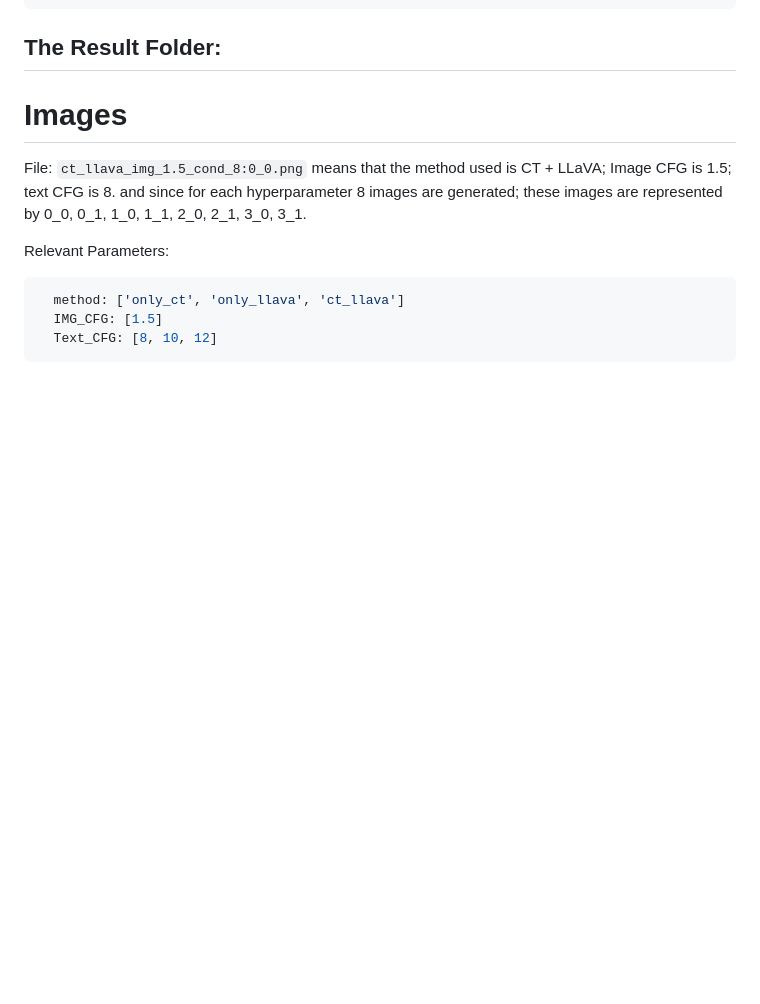
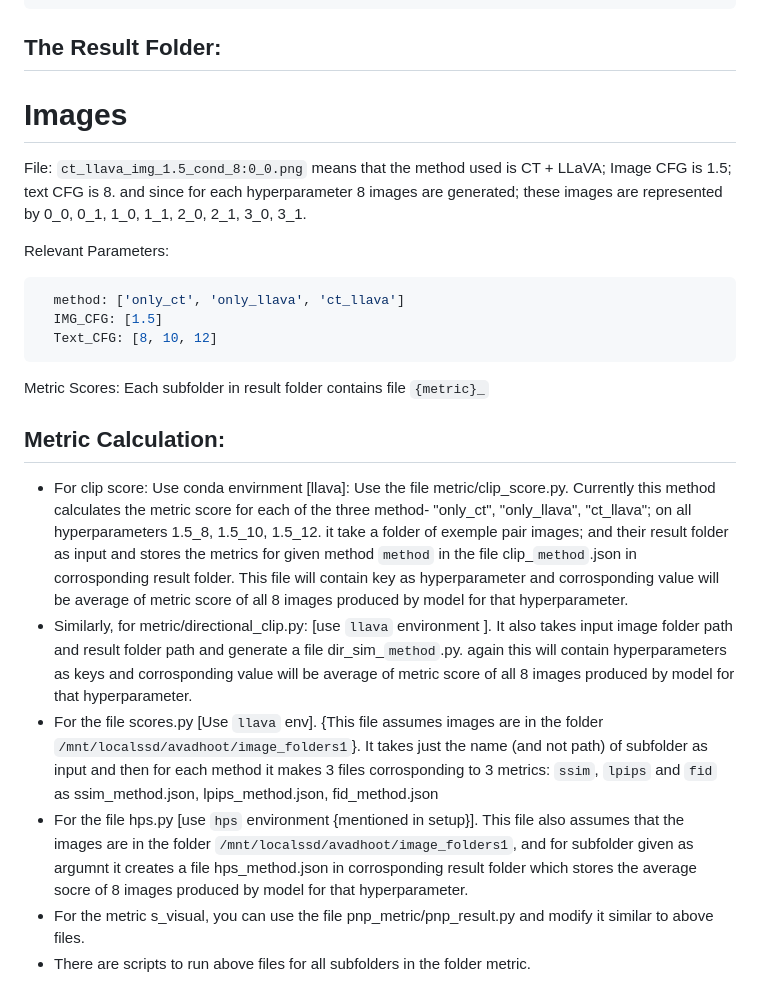
Before and after one commit to Avadhoot-1/Exemplar-Based-Image-Editing, a Markdown page: README.md, the part around the change. Drawn GitHub-style; blank space fills up the shorter version.

````diff
--- a/README.md
+++ b/README.md
@@ -132,3 +132,15 @@ Relevant Parameters:
   IMG_CFG: [1.5]
   Text_CFG: [8, 10, 12]
   ```
+Metric Scores:
+Each subfolder in result folder contains file `{metric}_`
+
+## Metric Calculation:
+
+- For clip score: Use conda envirnment [llava]: Use the file metric/clip_score.py. Currently this method calculates the metric score for each of the three method- "only_ct", "only_llava", "ct_llava"; on all hyperparameters 1.5_8, 1.5_10, 1.5_12.
+it take a folder of exemple pair images; and their result folder as input and stores the metrics for given method `method` in the file clip_`method`.json in corrosponding result folder. This file will contain key as hyperparameter and corrosponding value will be average of metric score of all 8 images  produced by model for that hyperparameter.
+- Similarly, for metric/directional_clip.py: [use `llava` environment ]. It also takes input image folder path and result folder path and generate a file dir_sim_`method`.py. again this will contain hyperparameters as keys and corrosponding value will be average of metric score of all 8 images  produced by model for that hyperparameter.
+- For the file scores.py [Use `llava` env]. {This file assumes images are in the folder `/mnt/localssd/avadhoot/image_folders1`}. It takes just the name (and not path) of subfolder as input and then for each method it makes 3 files corrosponding to 3 metrics: `ssim`, `lpips` and `fid` as ssim_method.json, lpips_method.json, fid_method.json
+- For the file hps.py [use `hps` environment {mentioned in setup}]. This file also assumes that the images are in the folder `/mnt/localssd/avadhoot/image_folders1`, and for subfolder given as argumnt it creates a file hps_method.json in corrosponding result folder which stores the average socre of 8 images produced by model for that hyperparameter.
+- For the metric s_visual, you can use the file pnp_metric/pnp_result.py and modify it similar to above files.
+- There are scripts to run above files for all subfolders in the folder metric.
````
